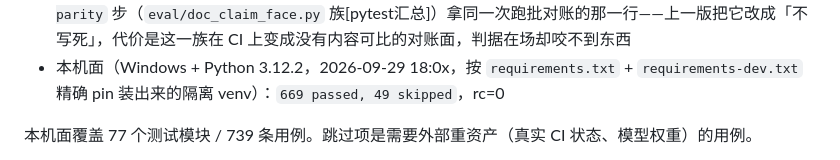
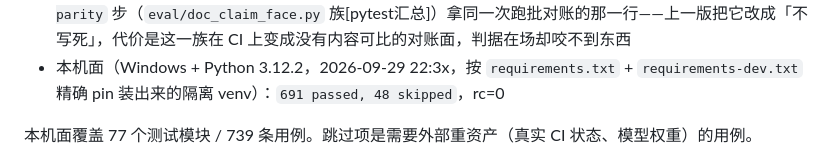
Before and after one commit to lxh113377/fenjue, a Markdown page: README.md, the part around one of its changes. GitHub-like rendering.

Commit message:
docs(readme): CI面汇总跟进681/58(run 36582307460)、本机面跟进691/48(本轮新增12条用例致旧数漂移，parity步指名)

```diff
--- a/README.md
+++ b/README.md
@@ -213,5 +213,5 @@ python -m pytest
   这一行**刻意不带「本机/Windows」这类面标记**，所以它就是 CI 上被 `README face parity` 步（`eval/doc_claim_face.py` 族[pytest汇总]）拿同一次跑批对账的那一行——上一版把它改成「不写死」，代价是这一族在 CI 上变成没有内容可比的对账面，判据在场却咬不到东西
-- 本机面（Windows + Python 3.12.2，2026-09-29 18:0x，按 `requirements.txt` + `requirements-dev.txt` 精确 pin 装出来的隔离 venv）：`669 passed, 49 skipped`，rc=0
+- 本机面（Windows + Python 3.12.2，2026-09-29 22:3x，按 `requirements.txt` + `requirements-dev.txt` 精确 pin 装出来的隔离 venv）：`691 passed, 48 skipped`，rc=0
 
 本机面覆盖 77 个测试模块 / 739 条用例。跳过项是需要外部重资产（真实 CI 状态、模型权重）的用例。
 
```
Also changed, not shown: other parts of README.md (+2 -2 lines).
